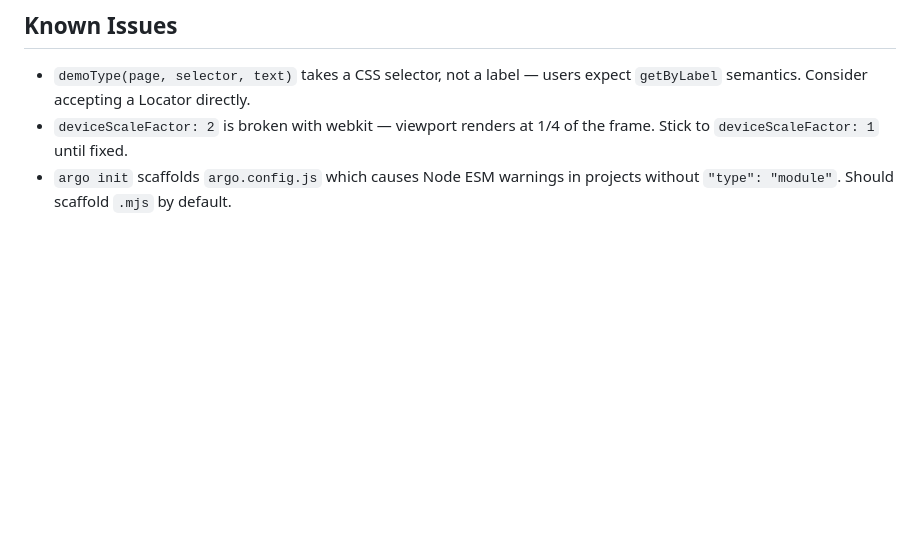
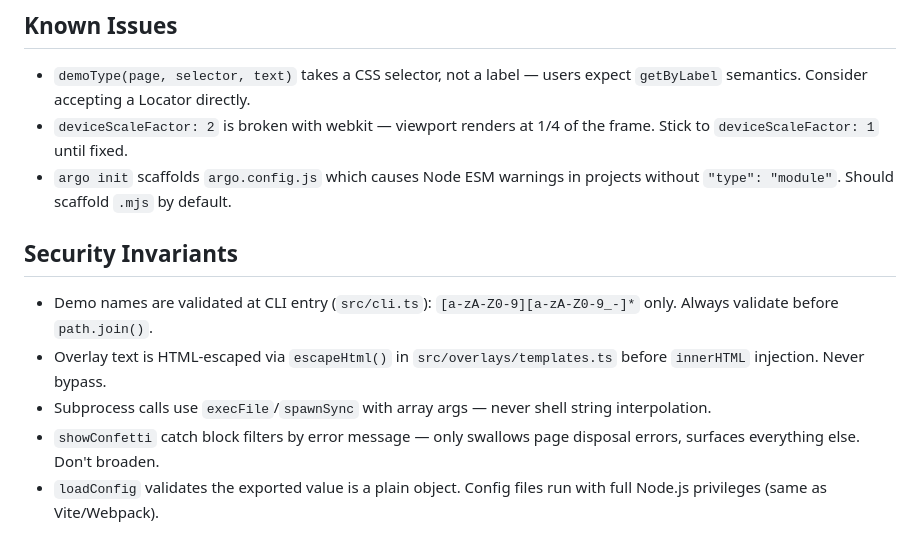
Before and after one commit to shreyaskarnik/argo, a Markdown page: CLAUDE.md, the part around the change. Drawn GitHub-style; blank space fills up the shorter version.

Commit message:
docs: add security invariants section to CLAUDE.md
Co-Authored-By: Claude Opus 4.6 (1M context) <noreply@anthropic.com>

```diff
--- a/CLAUDE.md
+++ b/CLAUDE.md
@@ -113,3 +113,11 @@ Custom `test` fixture extends Playwright's `test` with a `narration` fixture tha
 - `demoType(page, selector, text)` takes a CSS selector, not a label — users expect `getByLabel` semantics. Consider accepting a Locator directly.
 - `deviceScaleFactor: 2` is broken with webkit — viewport renders at 1/4 of the frame. Stick to `deviceScaleFactor: 1` until fixed.
 - `argo init` scaffolds `argo.config.js` which causes Node ESM warnings in projects without `"type": "module"`. Should scaffold `.mjs` by default.
+
+## Security Invariants
+
+- Demo names are validated at CLI entry (`src/cli.ts`): `[a-zA-Z0-9][a-zA-Z0-9_-]*` only. Always validate before `path.join()`.
+- Overlay text is HTML-escaped via `escapeHtml()` in `src/overlays/templates.ts` before `innerHTML` injection. Never bypass.
+- Subprocess calls use `execFile`/`spawnSync` with array args — never shell string interpolation.
+- `showConfetti` catch block filters by error message — only swallows page disposal errors, surfaces everything else. Don't broaden.
+- `loadConfig` validates the exported value is a plain object. Config files run with full Node.js privileges (same as Vite/Webpack).
```
